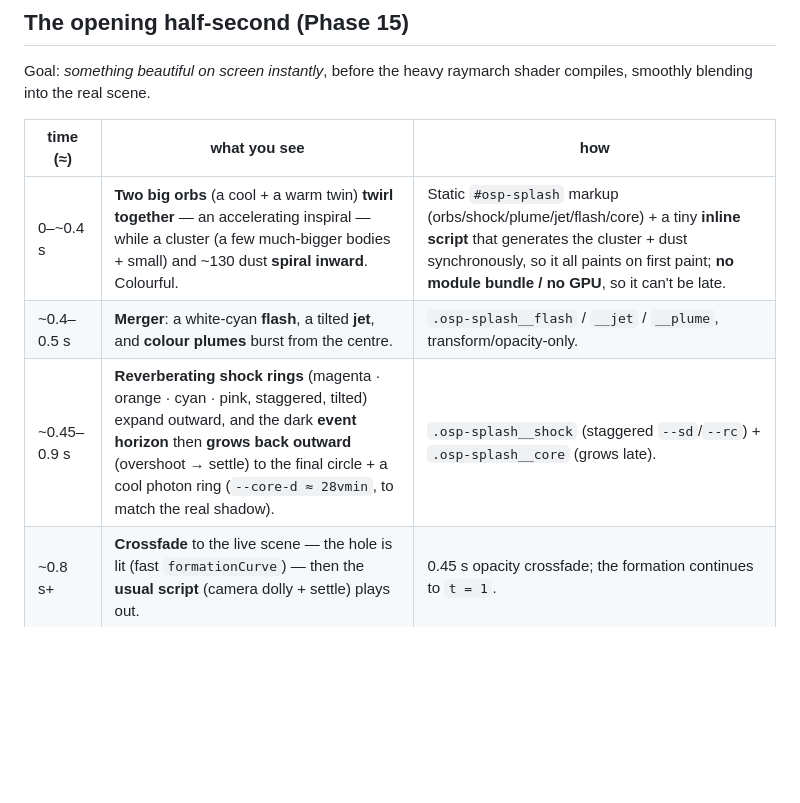
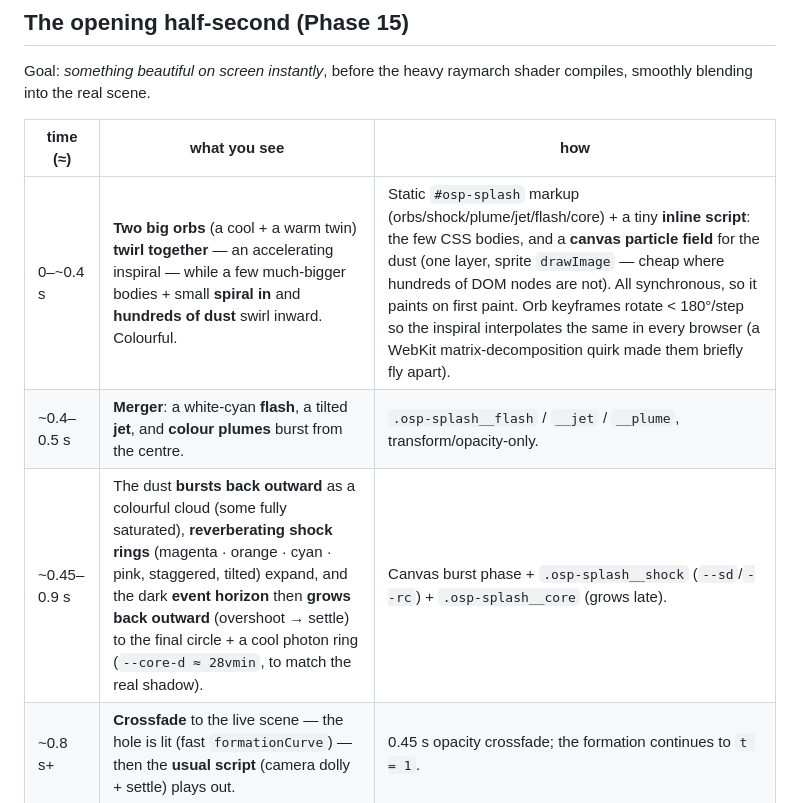
Before and after one commit to cportka/moment-of-creation, a Markdown page: docs/intro-script.md, the part around the change. Rendered like a GitHub page; blank space fills up the shorter version.

Commit message:
v0.16.2: orb cross-browser fix, canvas dust field, smoother handoff, HUD/Pause/bg
Splash
- Fixed the orbs briefly flying apart mid-inspiral on Safari/WebKit: the keyframes
  now rotate < 180° per step, so every browser interpolates the same arc (WebKit
  matrix-decomposed the big rotate+translate steps and took the short way).
- Dust is now a canvas particle field (~400, was 130 DOM nodes): hundreds of
  points swirl inward then burst back out as a colourful cloud, ~30% fully
  saturated. One layer + sprite drawImage with additive blending — more dust for
  far less cost. Some shock rings / plumes are now fully-saturated pure hues.
- Generated inline (still paints on first paint), wrapped in try/catch so the
  non-essential dust can never break the page; self-terminates at ~1.2s.

Smoothness (the desktop end-of-splash choppiness)
- Pre-warm the render pipeline (compile the WGSL) once under the splash before the
  loop starts, so the live scene doesn't hitch the moment it's revealed.
- Moving the dust to one canvas layer (from 130 DOM nodes) also cuts compositing
  during the crossfade.

Controls / HUD
- Display FPS shows just the frame rate now (dropped the "WebGPU" label and the
  render-scale "res").
- Pause button colours flipped to match the action: red while running (click to
  stop), green while stopped (click to go).
- Background presets retuned: Nebula 0.3 / 1.75 / 0.25; Lattice & Filaments
  brightness 0.5.

Gate: tsc --noEmit, eslint, vitest (36), validate, vite build all pass. The inline
particle script is verified valid in the build.

Co-Authored-By: Claude Opus 4.8 <noreply@anthropic.com>
Claude-Session: https://claude.ai/code/session_01WJTPbUTCXCuqe6rSiqUesi

```diff
--- a/docs/intro-script.md
+++ b/docs/intro-script.md
@@ -21,9 +21,9 @@ compiles, smoothly blending into the real scene.
 
 | time (≈) | what you see | how |
 | --- | --- | --- |
-| 0–~0.4 s | **Two big orbs** (a cool + a warm twin) **twirl together** — an accelerating inspiral — while a cluster (a few much-bigger bodies + small) and ~130 dust **spiral inward**. Colourful. | Static `#osp-splash` markup (orbs/shock/plume/jet/flash/core) + a tiny **inline script** that generates the cluster + dust synchronously, so it all paints on first paint; **no module bundle / no GPU**, so it can't be late. |
+| 0–~0.4 s | **Two big orbs** (a cool + a warm twin) **twirl together** — an accelerating inspiral — while a few much-bigger bodies + small **spiral in** and **hundreds of dust** swirl inward. Colourful. | Static `#osp-splash` markup (orbs/shock/plume/jet/flash/core) + a tiny **inline script**: the few CSS bodies, and a **canvas particle field** for the dust (one layer, sprite `drawImage` — cheap where hundreds of DOM nodes are not). All synchronous, so it paints on first paint. Orb keyframes rotate < 180°/step so the inspiral interpolates the same in every browser (a WebKit matrix-decomposition quirk made them briefly fly apart). |
 | ~0.4–0.5 s | **Merger**: a white-cyan **flash**, a tilted **jet**, and **colour plumes** burst from the centre. | `.osp-splash__flash` / `__jet` / `__plume`, transform/opacity-only. |
-| ~0.45–0.9 s | **Reverberating shock rings** (magenta · orange · cyan · pink, staggered, tilted) expand outward, and the dark **event horizon** then **grows back outward** (overshoot → settle) to the final circle + a cool photon ring (`--core-d ≈ 28vmin`, to match the real shadow). | `.osp-splash__shock` (staggered `--sd`/`--rc`) + `.osp-splash__core` (grows late). |
+| ~0.45–0.9 s | The dust **bursts back outward** as a colourful cloud (some fully saturated), **reverberating shock rings** (magenta · orange · cyan · pink, staggered, tilted) expand, and the dark **event horizon** then **grows back outward** (overshoot → settle) to the final circle + a cool photon ring (`--core-d ≈ 28vmin`, to match the real shadow). | Canvas burst phase + `.osp-splash__shock` (`--sd`/`--rc`) + `.osp-splash__core` (grows late). |
 | ~0.8 s+ | **Crossfade** to the live scene — the hole is lit (fast `formationCurve`) — then the **usual script** (camera dolly + settle) plays out. | 0.45 s opacity crossfade; the formation continues to `t = 1`. |
 
 *"Go crazy with colour" lives here (the rest of the app stays tasteful). Fuzzy by
```
